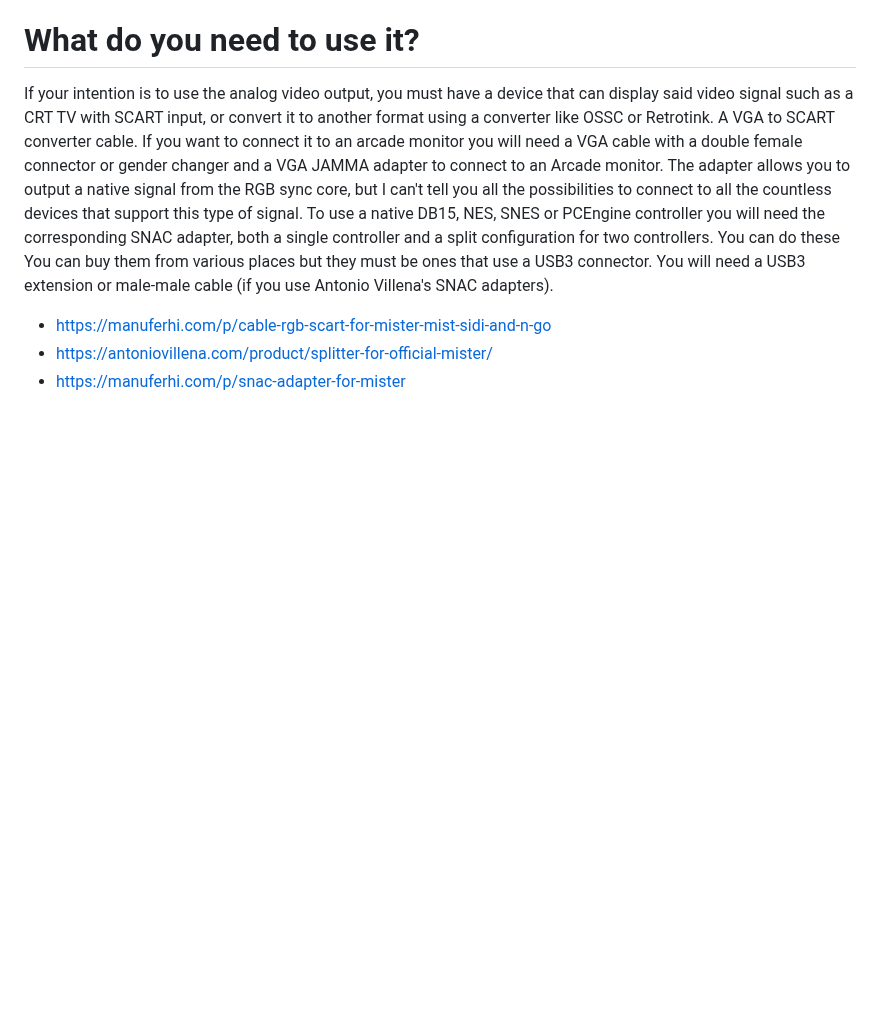
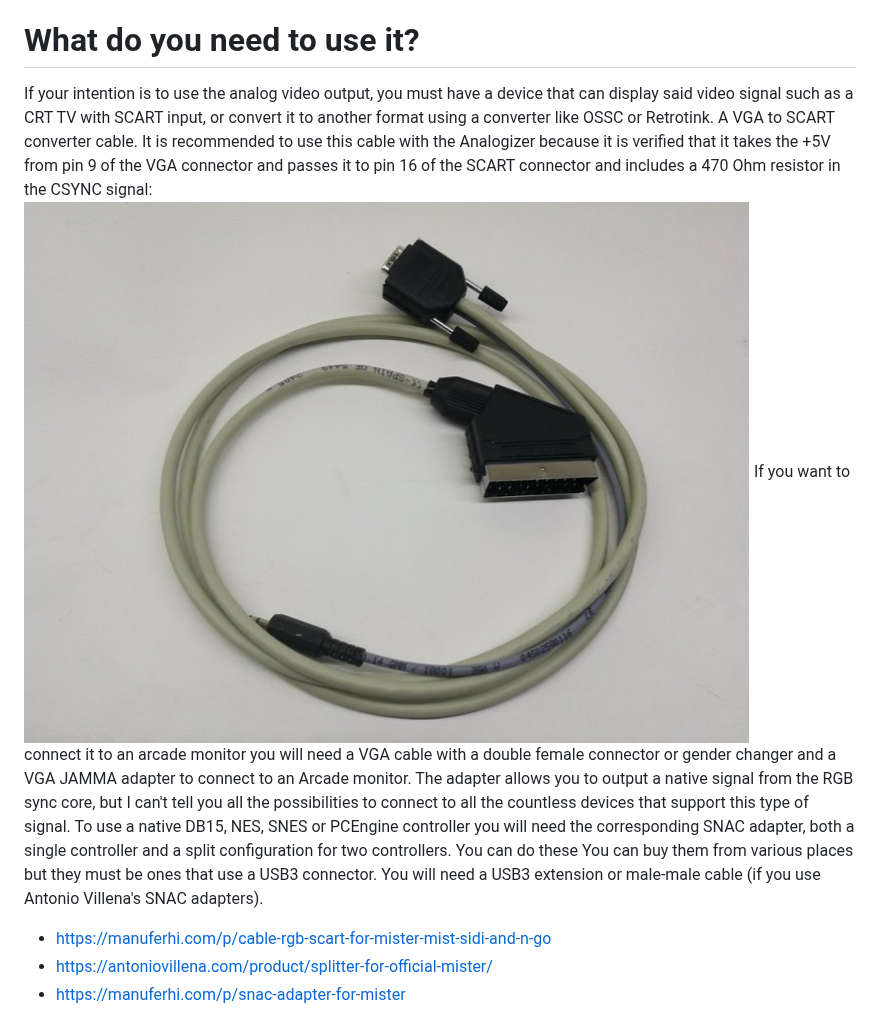
Before and after one commit to RndMnkIII/Analogizer, a Markdown page: README_en.md, the part around the change. GitHub-like rendering; pictures changed too: img/cable_vga_scart_manuferhi.PNG (added); blank space fills up the shorter version.

```diff
--- a/README_en.md
+++ b/README_en.md
@@ -6,6 +6,8 @@ Adapter for the Analogue Pocket portable FPGA console that uses the cartridge ex
 # What do you need to use it?
 If your intention is to use the analog video output, you must have a device that can display said video signal such as a CRT TV with SCART input, or convert it to another format using
 a converter like OSSC or Retrotink. A VGA to SCART converter cable.
+It is recommended to use this cable with the Analogizer because it is verified that it takes the +5V from pin 9 of the VGA connector and passes it to pin 16 of the SCART connector and includes a 470 Ohm resistor in the CSYNC signal:
+![VGAtoSCARTcable](https://github.com/RndMnkIII/Analogizer/blob/main/img/cable_vga_scart_manuferhi.PNG)
 If you want to connect it to an arcade monitor you will need a VGA cable with a double female connector or gender changer and a VGA JAMMA adapter to connect to an Arcade monitor.
 The adapter allows you to output a native signal from the RGB sync core, but I can't tell you all the possibilities to connect to all the countless devices that support this type of signal.
 To use a native DB15, NES, SNES or PCEngine controller you will need the corresponding SNAC adapter, both a single controller and a split configuration for two controllers. You can do these
```
Also changed, not shown: README.md (+4 -1 lines).
